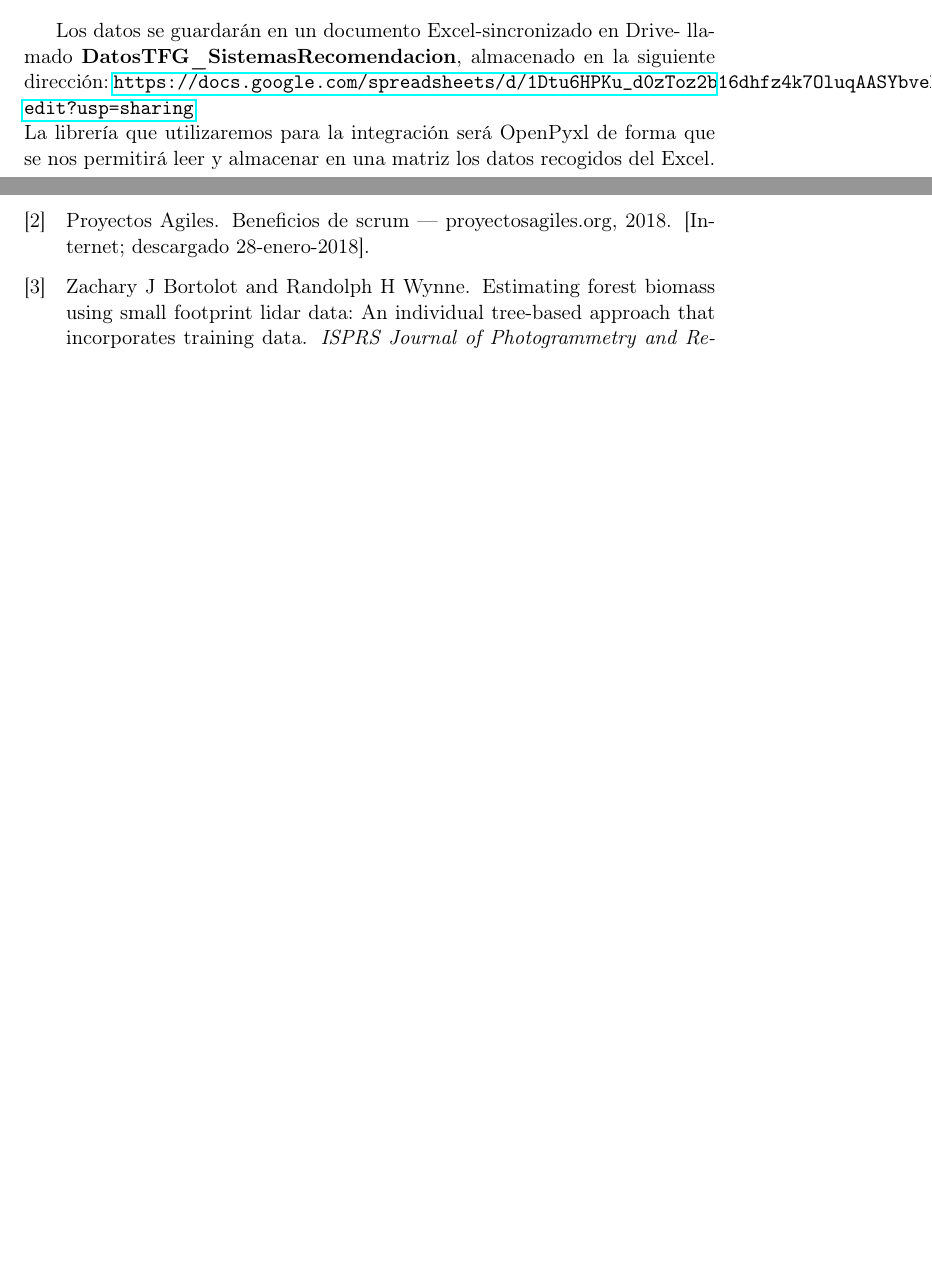
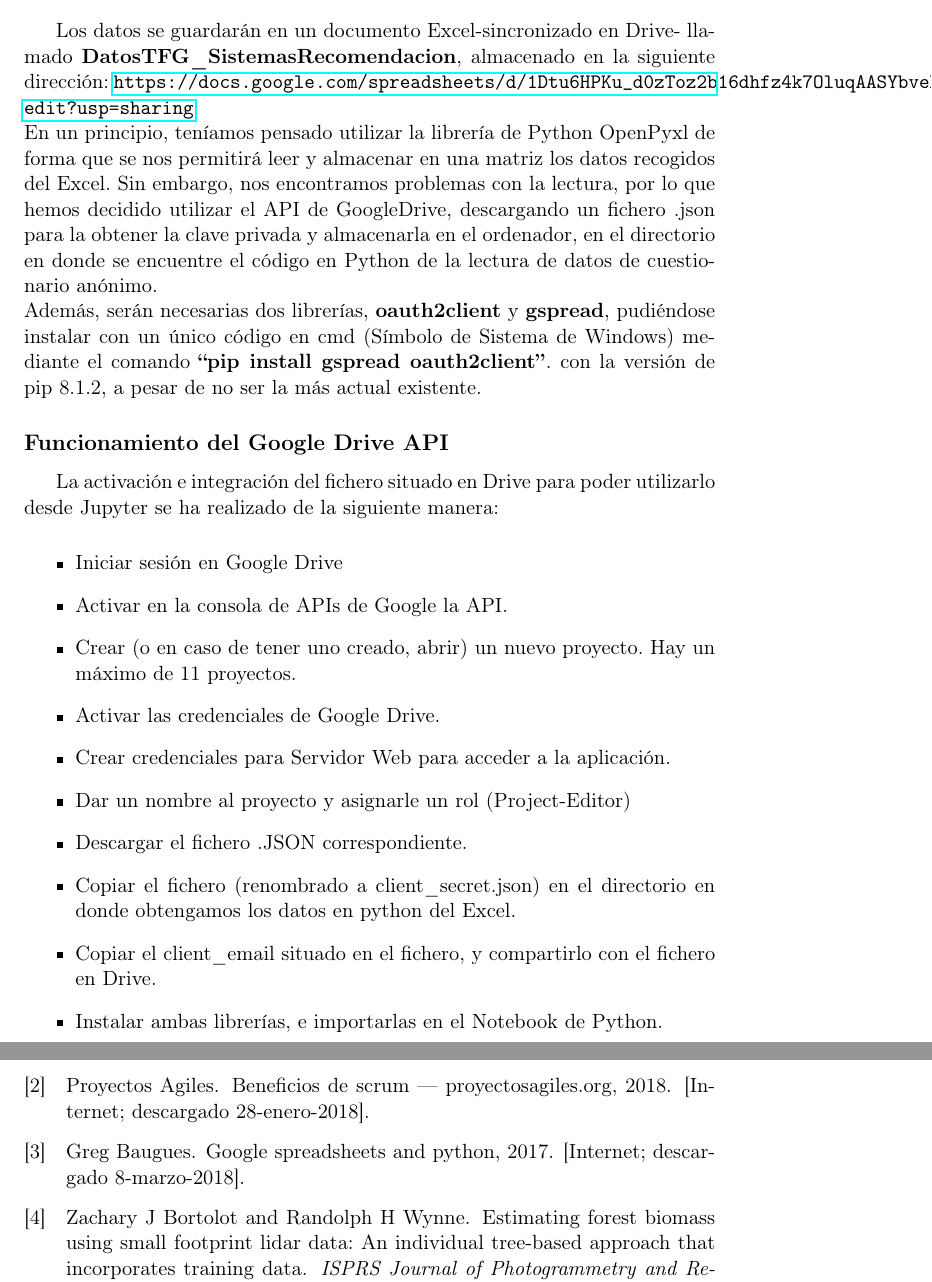
Before and after one commit to ClaraPalacios/TFG-Sistema_de_recomendacion_Asignaturas_Optativas, a LaTeX book (Documentacion/Latex/Memorias y Anexos/memoria.tex, which reads Documentacion/Latex/Memorias y Anexos/tex/4_Tecnicas_y_herramientas.tex): two parts of pages 24 and 36 of 38, joined at a grey line, cut so that both start at the same text, the shorter picture padded with empty space. Compiled offline with pdfLaTeX.

Commit message:
#20 documentación de API
Documentación de API para la integración de los resultados del cuestionario en Python

```diff
--- a/Documentacion/Latex/Memorias y Anexos/tex/4_Tecnicas_y_herramientas.tex
+++ b/Documentacion/Latex/Memorias y Anexos/tex/4_Tecnicas_y_herramientas.tex
@@ -233,4 +233,19 @@ El cuestionario realizado se encuentra en la siguiente dirección \url{https://c
 
 
 \section{Integración de funcionalidades del cuestionario}
-Los datos se guardarán en un documento Excel-sincronizado en Drive-  llamado  \textbf{DatosTFG\_SistemasRecomendacion}, almacenado en la siguiente dirección: \url{https://docs.google.com/spreadsheets/d/1Dtu6HPKu_d0zToz2b16dhfz4k7OluqAASYbveHUfSls/edit?usp=sharing} \\La librería que utilizaremos para la integración será OpenPyxl  de forma que se nos permitirá leer y almacenar en una matriz los datos recogidos del Excel.
+Los datos se guardarán en un documento Excel-sincronizado en Drive-  llamado  \textbf{DatosTFG\_SistemasRecomendacion}, almacenado en la siguiente dirección: \url{https://docs.google.com/spreadsheets/d/1Dtu6HPKu_d0zToz2b16dhfz4k7OluqAASYbveHUfSls/edit?usp=sharing} \\En un principio, teníamos pensado utilizar la librería de Python  OpenPyxl  de forma que se nos permitirá leer y almacenar en una matriz los datos recogidos del Excel. Sin embargo, nos encontramos problemas con la lectura, por lo que hemos decidido utilizar el API de GoogleDrive, descargando un fichero .json para la obtener la clave privada y almacenarla en el ordenador, en el directorio en donde se encuentre el código en Python de la lectura de datos de cuestionario anónimo. \\Además, serán necesarias dos librerías, \textbf{oauth2client} y \textbf{gspread}, pudiéndose instalar con un único código en cmd (Símbolo de Sistema de Windows)  mediante el comando \textbf{``pip install gspread oauth2client''}. \nocite{twilio:api}con la versión de pip 8.1.2, a pesar de no ser la más actual existente.
+
+\subsection{Funcionamiento del Google Drive API }
+La activación e integración del fichero situado en Drive para poder utilizarlo desde Jupyter se ha realizado de la siguiente manera:
+\begin{itemize}
+\item Iniciar sesión en Google Drive
+\item Activar en la consola de APIs de Google la API.
+\item Crear (o en caso de tener uno creado, abrir) un nuevo proyecto. Hay un máximo de 11 proyectos.
+\item Activar las credenciales de Google Drive.
+\item Crear credenciales para Servidor Web para acceder a la aplicación.
+\item Dar un nombre al proyecto y asignarle un rol (Project-Editor)
+\item Descargar el fichero .JSON correspondiente.
+\item Copiar el fichero (renombrado a client\_secret.json) en el directorio en donde obtengamos los datos en python del Excel.
+\item Copiar el client\_email situado en el fichero, y compartirlo con el fichero en Drive.
+\item Instalar ambas librerías, e importarlas en el Notebook  de Python.
+\end{itemize}
```
Also changed, not shown: Documentacion/Latex/Memorias y Anexos/bibliografia.bib (+8 -0 lines), Documentacion/Latex/Memorias y Anexos/tex/8_Asignaturas_Ingenieria_Informatica.tex (+1 -1 lines), Documentacion/Latex/Memorias y Anexos/memoria.pdf.
